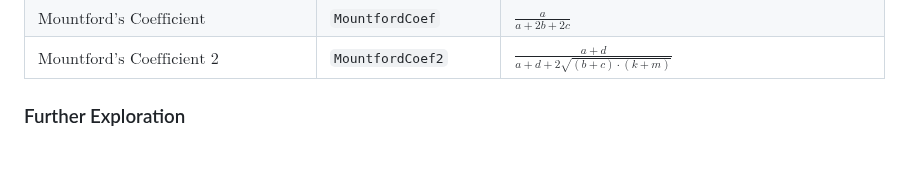
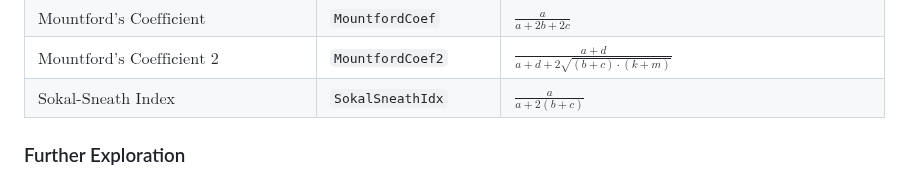
Before and after one commit to atantos/TextAssociations.jl, a Markdown page: README.md, the part around the change. Drawn GitHub-style; blank space fills up the shorter version.

Commit message:
Update measures list

```diff
--- a/README.md
+++ b/README.md
@@ -152,7 +152,7 @@ Each association metric offers insights as to the association of a node word of
 | $\text{Sorgenfrey Index 2}$ | `SorgenfreyIdx2` | $`\frac{a + d}{2(a + d) + b + c}`$|
 | $\text{Mountford's Coefficient}$ | `MountfordCoef` | $`\frac{a}{a + 2b + 2c}`$|
 | $\text{Mountford's Coefficient 2}$ | `MountfordCoef2` | $`\frac{a + d}{a + d + 2 \sqrt{(b + c) \cdot (k + m)}}`$|
-
+| $\text{Sokal-Sneath Index}$ | `SokalSneathIdx` | $`\frac{a}{a + 2(b + c)}`$|
 
 
 
```
